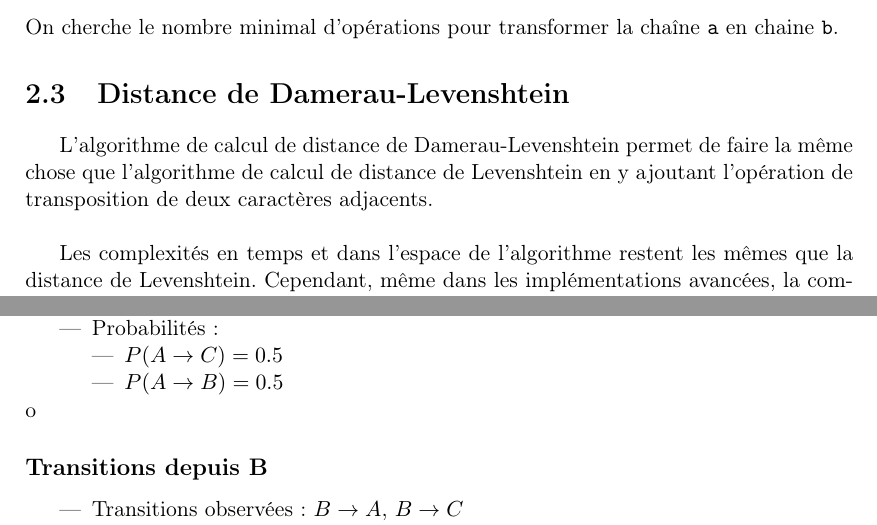
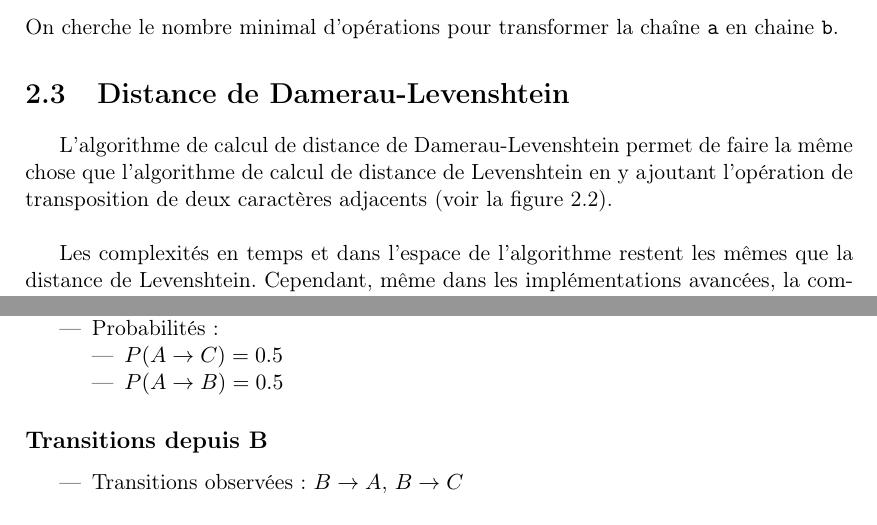
Before and after one commit to Elouan1411/completion-auto, a LaTeX document (docs/report.tex): two parts of pages 9 and 12 of 26, joined at a grey line, cut so that both start at the same text. Compiled offline with pdfLaTeX.

```diff
--- a/docs/report.tex
+++ b/docs/report.tex
@@ -199,7 +199,7 @@
 
 \section{Distance de Damerau-Levenshtein}
 
-L'algorithme de calcul de distance de Damerau-Levenshtein permet de faire la même chose que l'algorithme de calcul de distance de Levenshtein en y ajoutant l'opération de transposition de deux caractères adjacents.  \\
+L'algorithme de calcul de distance de Damerau-Levenshtein permet de faire la même chose que l'algorithme de calcul de distance de Levenshtein en y ajoutant l'opération de transposition de deux caractères adjacents (voir la figure~\ref{fig:damerau}).  \\
 
 Les complexités en temps et dans l'espace de l'algorithme restent les mêmes que la distance de Levenshtein. Cependant, même dans les implémentations avancées, la complexité dans l'espace ne peut pas être réduite. \\
 
@@ -313,7 +313,7 @@
 		      \item \( P(A \rightarrow C)  = 0.5 \)
 		      \item \( P(A \rightarrow B)  = 0.5 \)
 	      \end{itemize}
-\end{itemize}o
+\end{itemize}
 
 \subsection*{Transitions depuis B}
 \begin{itemize}
```
Also changed, not shown: docs/report.tex (4 more changed lines), 3 other files. Lines whose indentation alone changed are shown as unchanged.
